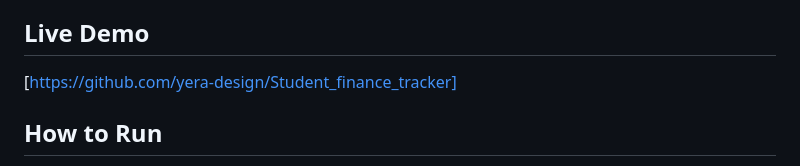
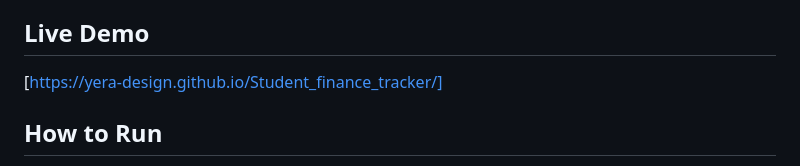
Before and after one commit to yera-design/Student_finance_tracker, a Markdown page: README.md, the part around the change. GitHub-like rendering.

```diff
--- a/README.md
+++ b/README.md
@@ -5,7 +5,7 @@ This is a web app I built for my Web Development summative at ALU. I chose the S
 The app lets students log their expenses, organize them by category, and track their spending against a budget cap. After every record, you get an instant update on how much you have left, or how much you've gone over. No more surprises at the end of the month.
 
 ## Live Demo
-[https://github.com/yera-design/Student_finance_tracker]
+[https://yera-design.github.io/Student_finance_tracker/]
 
 ## How to Run
 1. Clone or download the repo
```
